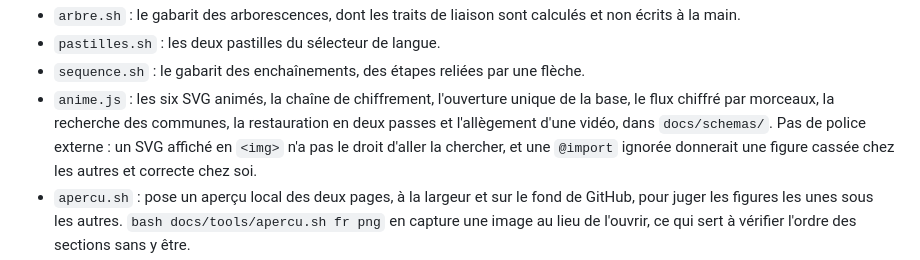
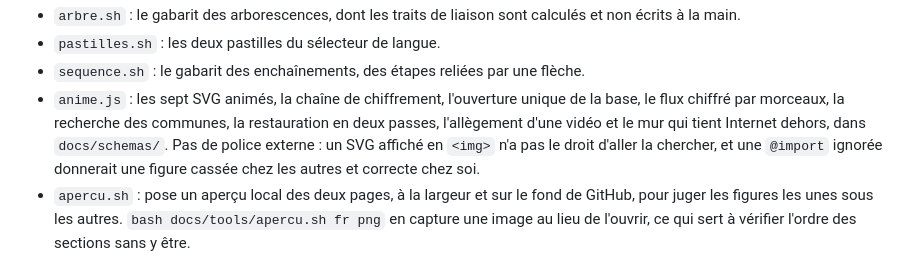
Before and after one commit to Cybertrist/BodyCount, a Markdown page: docs/tools/README.md, the part around the change. Rendered like a GitHub page.

```diff
--- a/docs/tools/README.md
+++ b/docs/tools/README.md
@@ -51,10 +51,10 @@ ce qui rend impossible d'en corriger une en oubliant l'autre.
 - `pastilles.sh` : les deux pastilles du sélecteur de langue.
 - `sequence.sh` : le gabarit des enchaînements, des étapes reliées par
   une flèche.
-- `anime.js` : les six SVG animés, la chaîne de chiffrement,
+- `anime.js` : les sept SVG animés, la chaîne de chiffrement,
   l'ouverture unique de la base, le flux chiffré par morceaux, la
-  recherche des communes, la restauration en deux passes et
-  l'allègement d'une vidéo, dans `docs/schemas/`. Pas de police
+  recherche des communes, la restauration en deux passes,
+  l'allègement d'une vidéo et le mur qui tient Internet dehors, dans `docs/schemas/`. Pas de police
   externe : un SVG affiché en `<img>` n'a pas le droit d'aller la
   chercher, et une `@import` ignorée donnerait une figure cassée chez les
   autres et correcte chez soi.
```
Also changed, not shown: README.en.md (+16 -2 lines), README.md (+16 -2 lines), docs/en/schemas/feuille-de-route.png (deleted), docs/en/sections/s11.png, docs/schemas/feuille-de-route.png (deleted), docs/sections/s11.png, 6 other files.
